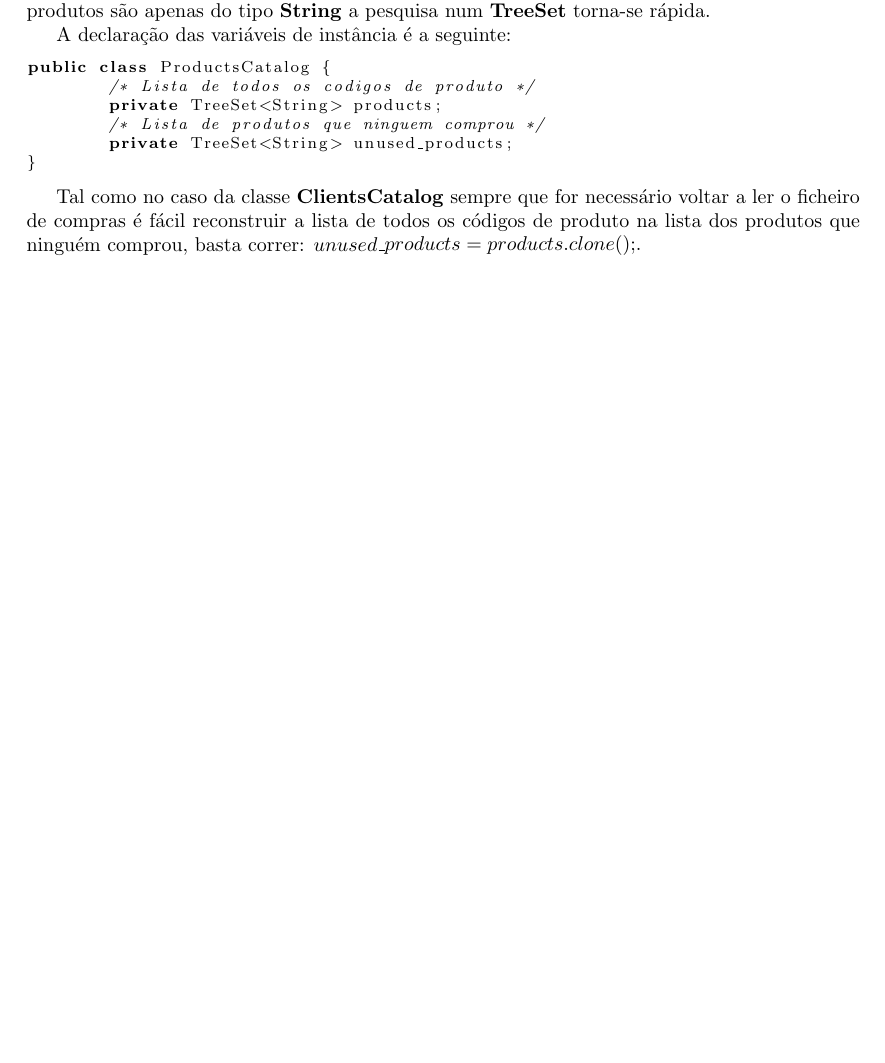
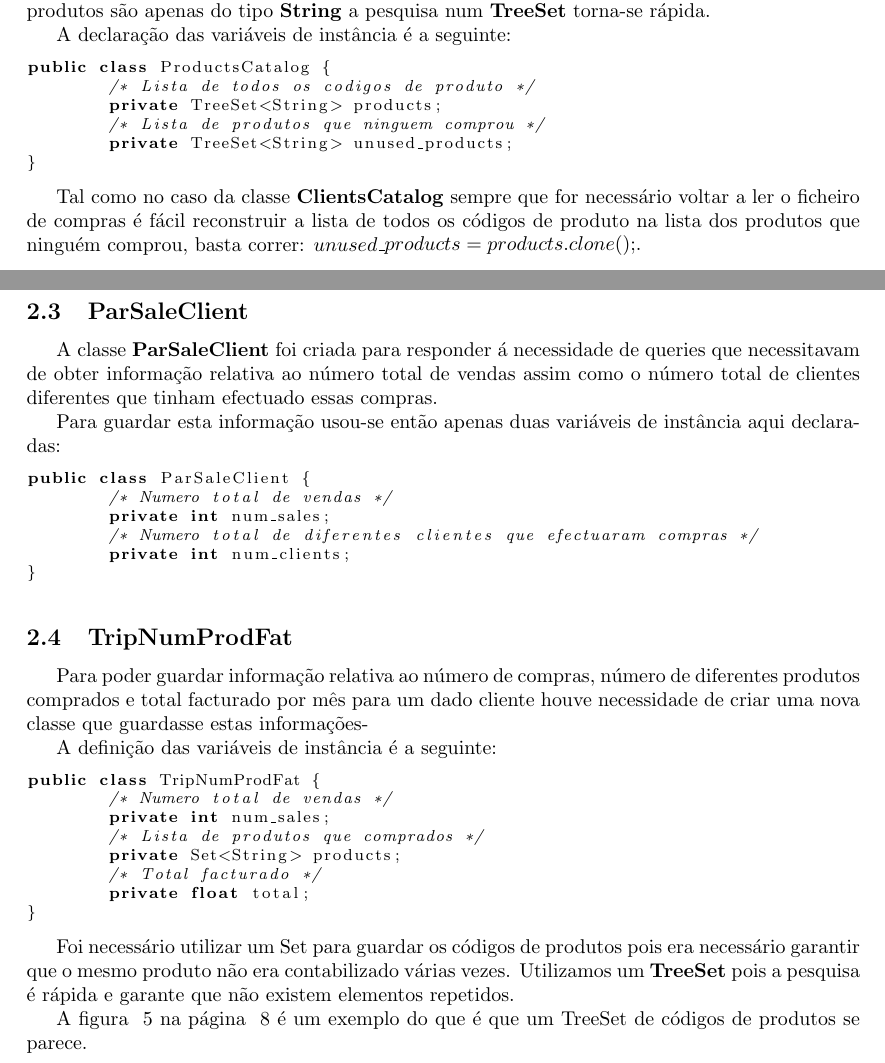
Before and after one commit to martinhoaragao/geshiper-java, a LaTeX document (report/report.tex): part of page 4 of 9 before the commit and two parts of pages 4 and 5 of 12 after it, the two joined at a grey line, cut so that both start at the same text, the shorter picture padded with empty space. Compiled offline with pdfLaTeX.

Commit message:
Add documentation for some classes to the report; Add figures to the report

```diff
--- a/report/report.tex
+++ b/report/report.tex
@@ -17,7 +17,7 @@
 
 % Code
 \usepackage{listings}
-\lstset{language=C, breaklines=true, basicstyle=\footnotesize} % Especificar Haskell, mudar de linha quando acabar espaço, diminuir tamanho da letra.
+\lstset{language=Java, breaklines=true, basicstyle=\footnotesize} % Especificar Haskell, mudar de linha quando acabar espaço, diminuir tamanho da letra.
 \usepackage{fixltx2e} % Corrige alguns erros
 \begin{document}
 
@@ -99,3 +99,38 @@ reconstruir a lista de todos os códigos de produto na lista dos produtos que ni
 $unused\_products = products.clone();$.
 
 \newpage
+\subsection{ParSaleClient}
+\par A classe \textbf{ParSaleClient} foi criada para responder á necessidade de queries que necessitavam de obter informação
+relativa ao número total de vendas assim como o número total de clientes diferentes que tinham efectuado essas compras.
+\par Para guardar esta informação usou-se então apenas duas variáveis de instância aqui declaradas:
+
+\begin{lstlisting}[language=Java]
+public class ParSaleClient {
+	/* Numero total de vendas */
+	private int num_sales;
+	/* Numero total de diferentes clientes que efectuaram compras */
+	private int num_clients;
+}
+\end{lstlisting}
+
+\subsection{TripNumProdFat}
+\par Para poder guardar informação relativa ao número de compras, número de diferentes produtos comprados e total
+facturado por mês para um dado cliente houve necessidade de criar uma nova classe que guardasse estas informações-
+\par A definição das variáveis de instância é a seguinte:
+
+\begin{lstlisting}[language=Java]
+public class TripNumProdFat {
+	/* Numero total de vendas */
+	private int num_sales;
+	/* Lista de produtos que comprados */
+	private Set<String> products;
+	/* Total facturado */
+	private float total;
+}
+\end{lstlisting}
+
+\par Foi necessário utilizar um Set para guardar os códigos de produtos pois era necessário garantir que o mesmo produto
+não era contabilizado várias vezes. Utilizamos um \textbf{TreeSet} pois a pesquisa é rápida e garante que não existem
+elementos repetidos.
+\par A figura ~\ref{fig:catprodutos} na página ~\pageref{fig:catprodutos} é um exemplo do que é que um TreeSet de
+códigos de produtos se parece.
```
Also changed, not shown: report/catclientes.png (added), report/catprodutos.png (added), report/report.tex (45 more changed lines).
